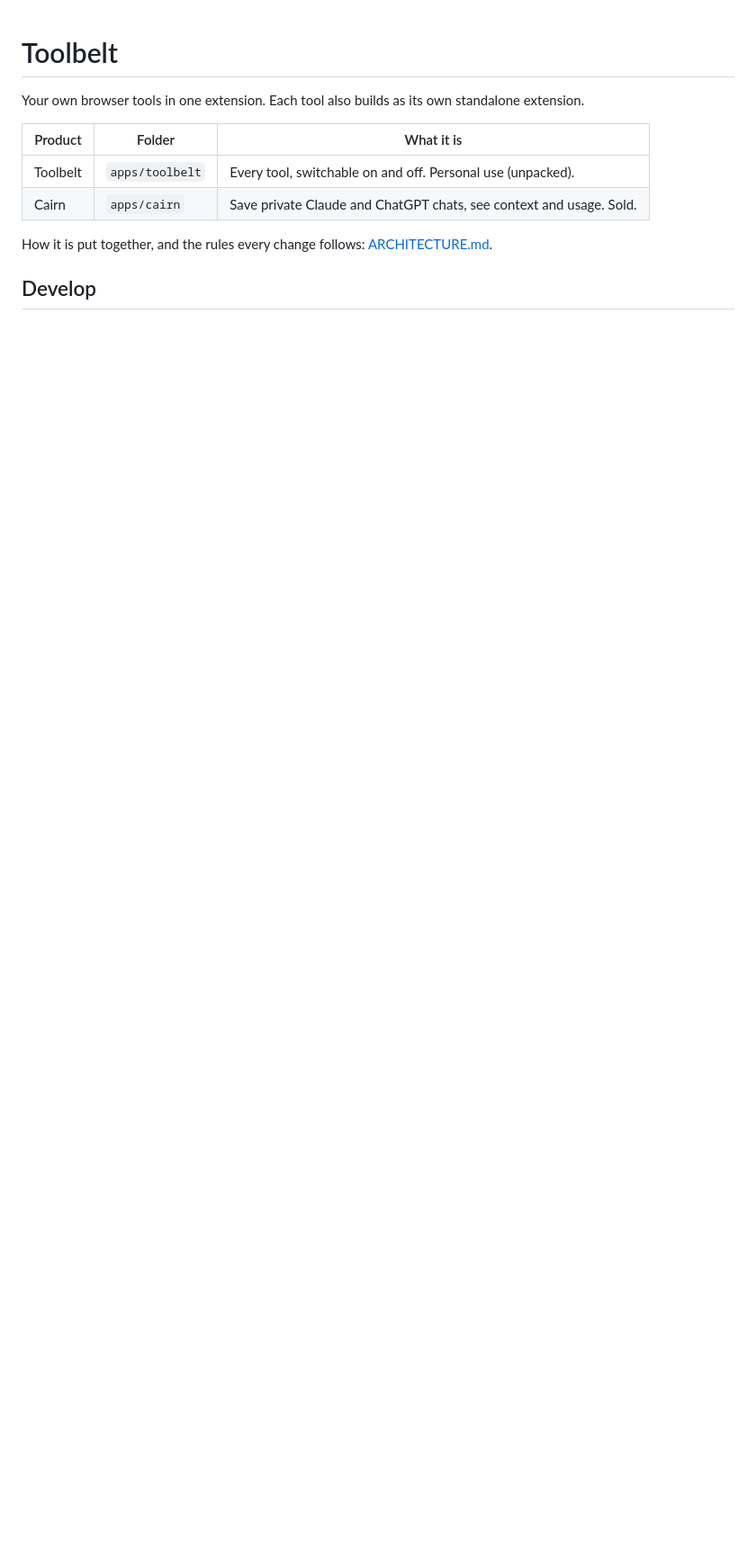
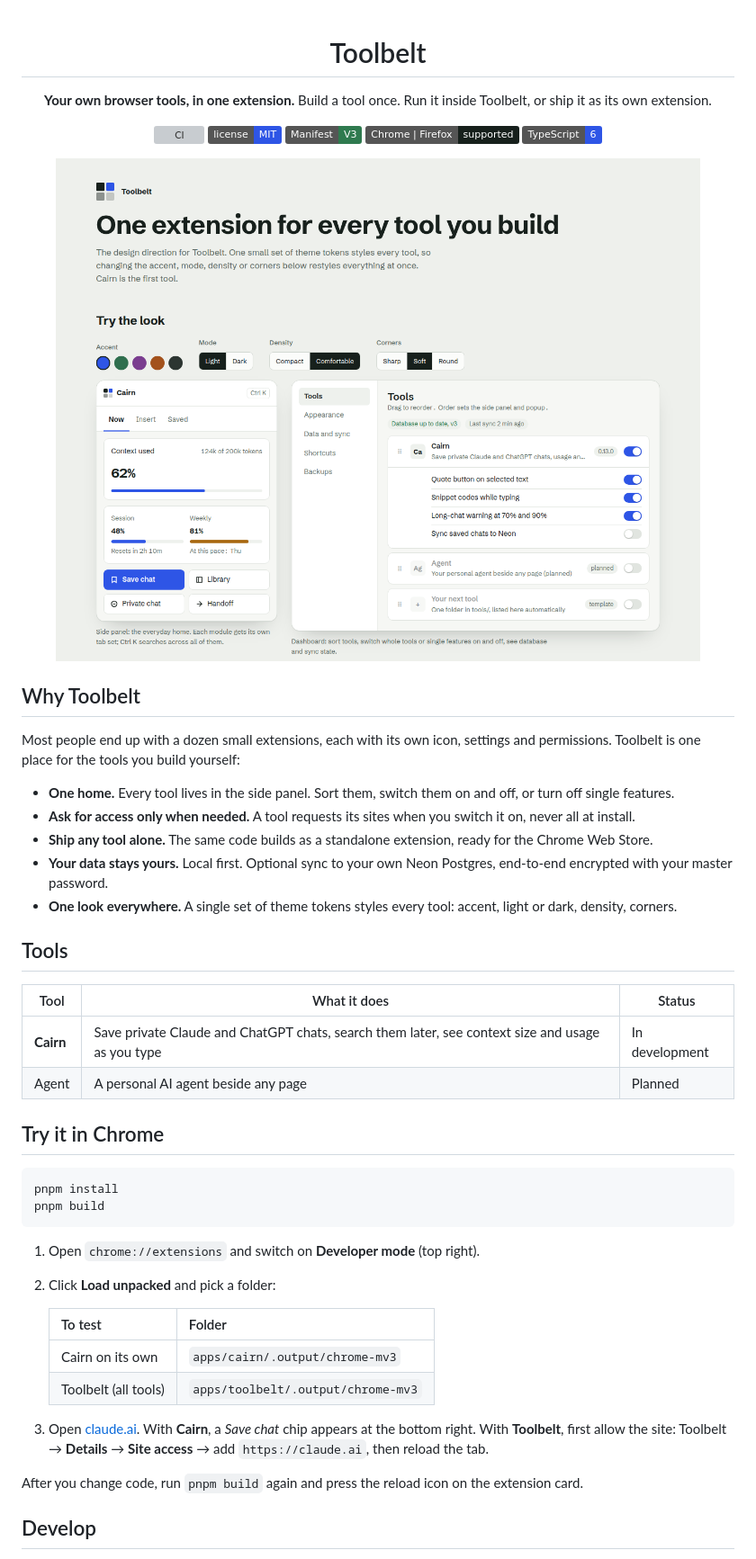
Before and after one commit to alihassan-coder/dailykit-chrome-extension, a Markdown page: README.md, the part around one of its changes. Shown at 90% size. Drawn GitHub-style; pictures changed too: docs/assets/preview.png (added); badges without logos; blank space fills up the shorter version; grey boxes are pictures that could not be loaded.

````diff
--- a/README.md
+++ b/README.md
@@ -1,13 +3,54 @@
 # Toolbelt
 
-Your own browser tools in one extension. Each tool also builds as its own standalone extension.
+**Your own browser tools, in one extension.**
+Build a tool once. Run it inside Toolbelt, or ship it as its own extension.
 
-| Product  | Folder          | What it is                                                          |
-| -------- | --------------- | ------------------------------------------------------------------- |
-| Toolbelt | `apps/toolbelt` | Every tool, switchable on and off. Personal use (unpacked).         |
-| Cairn    | `apps/cairn`    | Save private Claude and ChatGPT chats, see context and usage. Sold. |
+[![CI](https://github.com/alihassan-coder/dailykit-chrome-extension/actions/workflows/ci.yml/badge.svg)](https://github.com/alihassan-coder/dailykit-chrome-extension/actions/workflows/ci.yml)
+[![License: MIT](https://img.shields.io/badge/license-MIT-2e55e6.svg)](LICENSE)
+![Manifest V3](https://img.shields.io/badge/Manifest-V3-2f7a4f.svg)
+![Chrome and Firefox](https://img.shields.io/badge/Chrome%20%7C%20Firefox-supported-17201c.svg)
+![TypeScript](https://img.shields.io/badge/TypeScript-6-2e55e6.svg)
 
-How it is put together, and the rules every change follows: [ARCHITECTURE.md](ARCHITECTURE.md).
+<img src="docs/assets/preview.png" alt="Toolbelt design: the side panel with Cairn open, and the dashboard where tools are sorted and switched on and off" width="860">
+
+</div>
+
+## Why Toolbelt
+
+Most people end up with a dozen small extensions, each with its own icon, settings and permissions. Toolbelt is one place for the tools you build yourself:
+
+- **One home.** Every tool lives in the side panel. Sort them, switch them on and off, or turn off single features.
+- **Ask for access only when needed.** A tool requests its sites when you switch it on, never all at install.
+- **Ship any tool alone.** The same code builds as a standalone extension, ready for the Chrome Web Store.
+- **Your data stays yours.** Local first. Optional sync to your own Neon Postgres, end-to-end encrypted with your master password.
+- **One look everywhere.** A single set of theme tokens styles every tool: accent, light or dark, density, corners.
+
+## Tools
+
+| Tool      | What it does                                                                                     | Status         |
+| --------- | ------------------------------------------------------------------------------------------------ | -------------- |
+| **Cairn** | Save private Claude and ChatGPT chats, search them later, see context size and usage as you type | In development |
+| Agent     | A personal AI agent beside any page                                                              | Planned        |
+
+## Try it in Chrome
+
+```bash
+pnpm install
+pnpm build
+```
+
+1. Open `chrome://extensions` and switch on **Developer mode** (top right).
+2. Click **Load unpacked** and pick a folder:
+
+   | To test              | Folder                             |
+   | -------------------- | ---------------------------------- |
+   | Cairn on its own     | `apps/cairn/.output/chrome-mv3`    |
+   | Toolbelt (all tools) | `apps/toolbelt/.output/chrome-mv3` |
+
+3. Open [claude.ai](https://claude.ai). With **Cairn**, a _Save chat_ chip appears at the bottom right.
+   With **Toolbelt**, first allow the site: Toolbelt → **Details** → **Site access** → add `https://claude.ai`, then reload the tab.
+
+After you change code, run `pnpm build` again and press the reload icon on the extension card.
 
 ## Develop
 
````
Also changed, not shown: other parts of README.md (+42 -18 lines), 12 other files.
